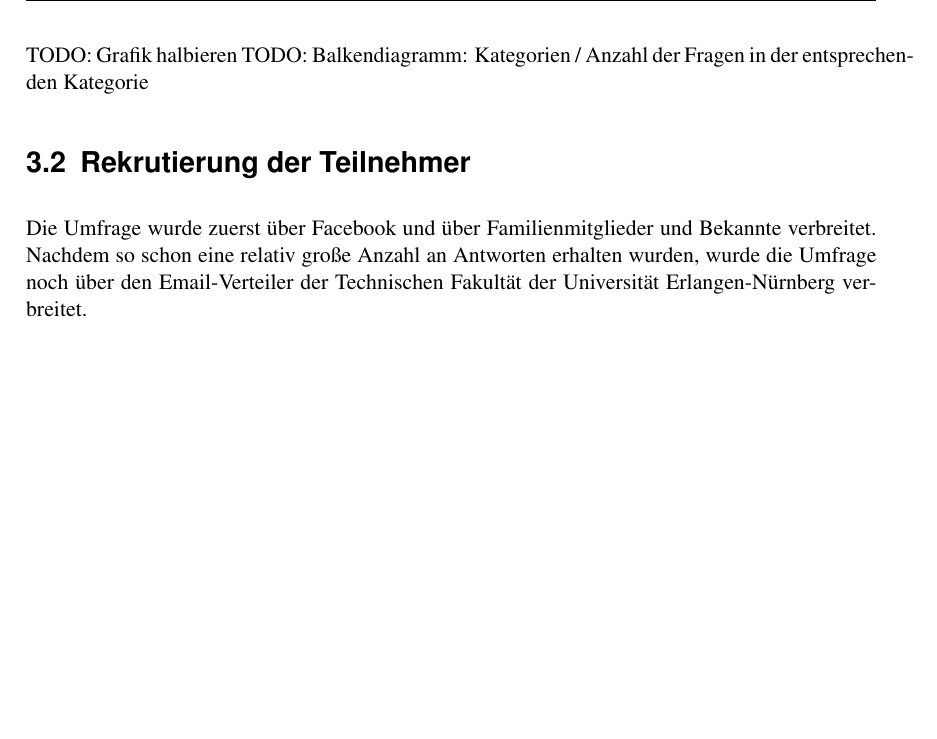
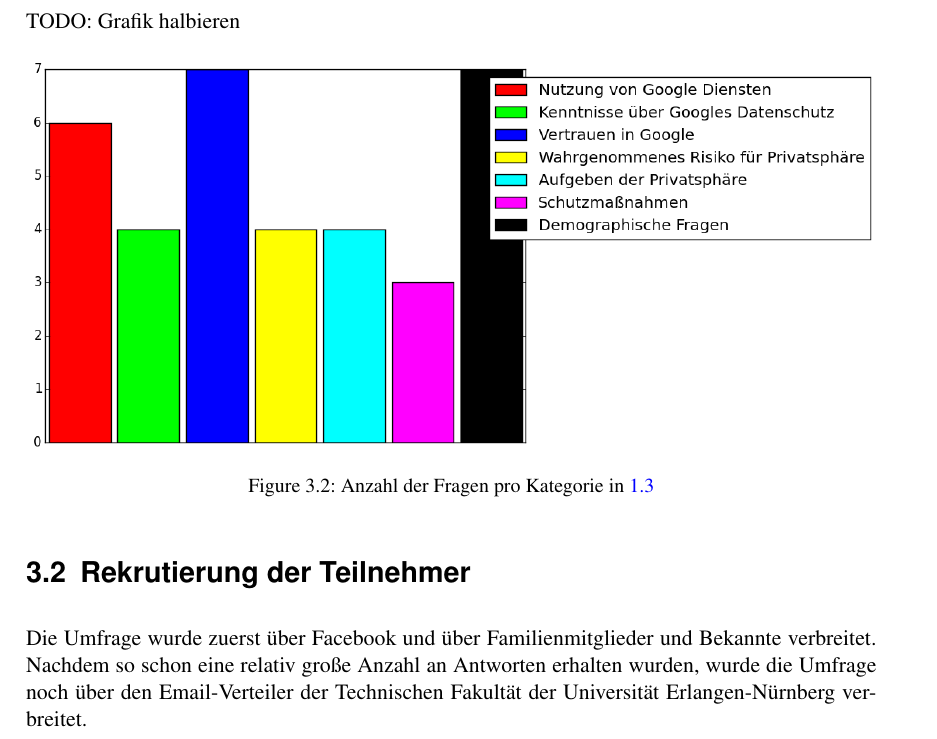
Before and after one commit to ohaz/bachelorthesis, a LaTeX thesis (thesis.tex, which reads methodology.tex): part of page 15 of 24, cut so that both start at the same text, the shorter picture padded with empty space. Compiled offline with pdfLaTeX.

Commit message:
image added

```diff
--- a/methodology.tex
+++ b/methodology.tex
@@ -20,7 +20,12 @@ Bei der Umfrageerstellung wurde auf eine Bearbeitungsdauer von 10-15 Minuten kal
 \caption{Anordnung der Fragen}\label{umldia}
 \end{figure}
 TODO: Grafik halbieren
-TODO: Balkendiagramm: Kategorien / Anzahl der Fragen in der entsprechenden Kategorie
+
+\begin{figure}[H]
+\centering
+\includegraphics[width=\textwidth]{images/zahlenkategorien}\\
+\caption{Anzahl der Fragen pro Kategorie in \ref{sec:categories}}\label{catnumbers}
+\end{figure}
 
 \section{Rekrutierung der Teilnehmer}
 Die Umfrage wurde zuerst über Facebook und über Familienmitglieder und Bekannte verbreitet. Nachdem so schon eine relativ große Anzahl an Antworten erhalten wurden, wurde die Umfrage noch über den Email-Verteiler der Technischen Fakultät der Universität Erlangen-Nürnberg verbreitet.
```
Also changed, not shown: thesis.pdf.
